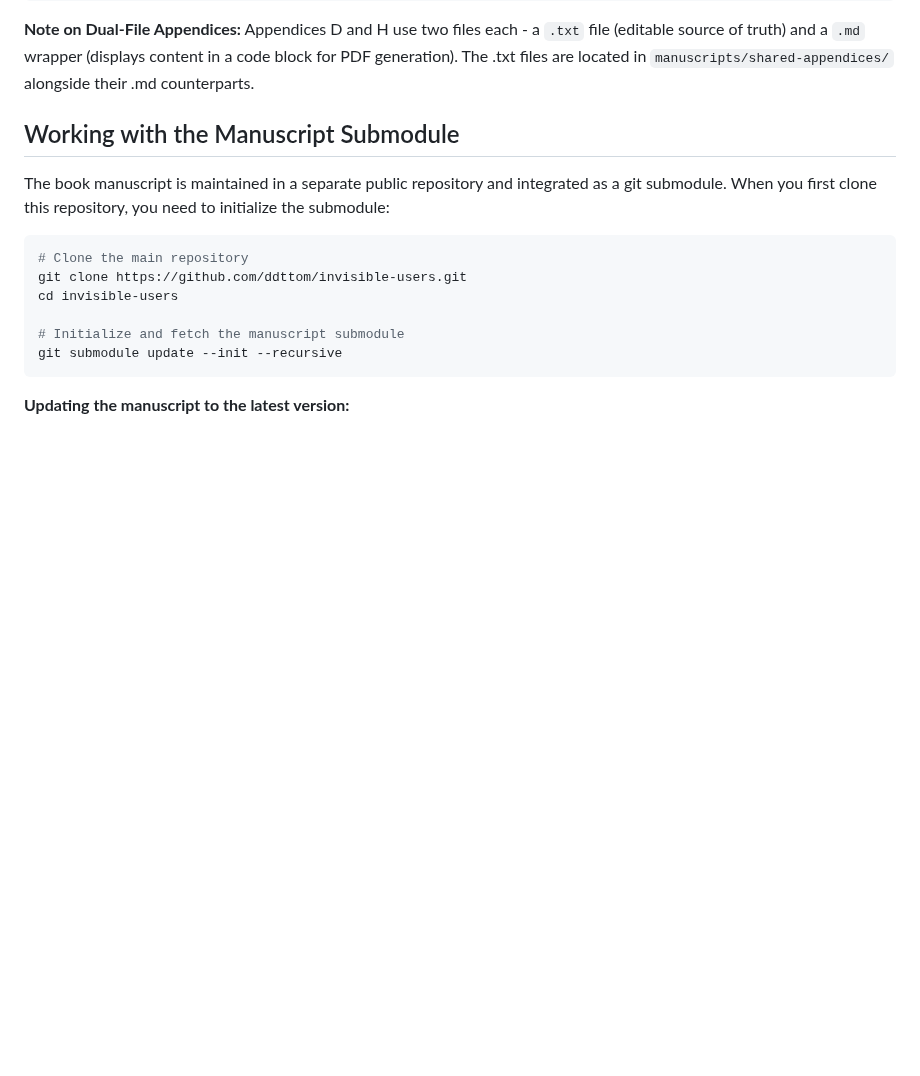
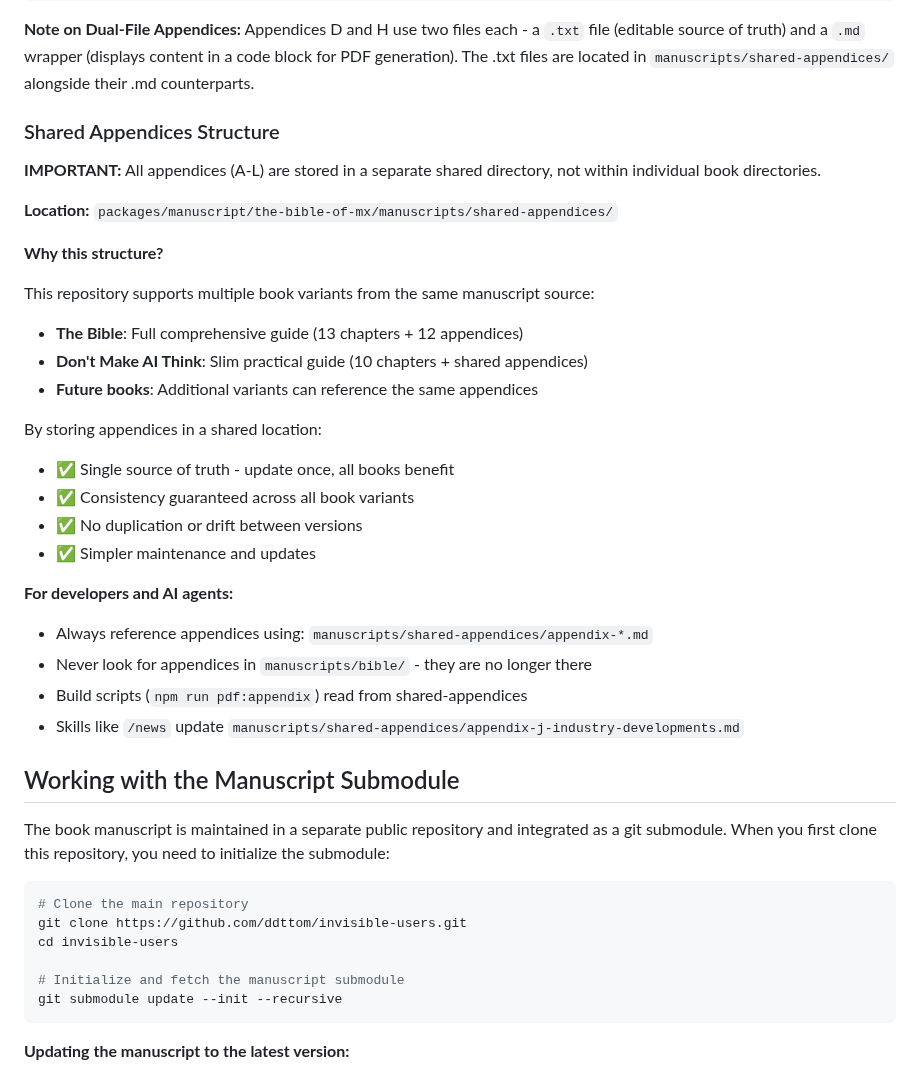
Before and after one commit to ddttom/invisible-users, a Markdown page: README.md, the part around the change. Rendered like a GitHub page; blank space fills up the shorter version.

Commit message:
Add comprehensive shared-appendices documentation to README.md
Added new "Shared Appendices Structure" section explaining:

- Location: manuscripts/shared-appendices/
- Purpose: Support multiple book variants (The Bible, Don't Make AI Think,
  future books) with shared appendices
- Benefits: Single source of truth, consistency, no duplication, simpler
  maintenance
- Usage guidance for developers and AI agents: where to find appendices,
  where NOT to look, how build scripts and skills use them

This ensures anyone working with the repository understands that
appendices are separate from individual book directories and shared
across all variants.

Co-Authored-By: Claude Sonnet 4.5 <noreply@anthropic.com>

````diff
--- a/README.md
+++ b/README.md
@@ -186,6 +186,34 @@ This ensures the book remains the single source of truth.
 ```
 
 **Note on Dual-File Appendices:** Appendices D and H use two files each - a `.txt` file (editable source of truth) and a `.md` wrapper (displays content in a code block for PDF generation). The .txt files are located in `manuscripts/shared-appendices/` alongside their .md counterparts.
+
+### Shared Appendices Structure
+
+**IMPORTANT:** All appendices (A-L) are stored in a separate shared directory, not within individual book directories.
+
+**Location:** `packages/manuscript/the-bible-of-mx/manuscripts/shared-appendices/`
+
+**Why this structure?**
+
+This repository supports multiple book variants from the same manuscript source:
+
+- **The Bible**: Full comprehensive guide (13 chapters + 12 appendices)
+- **Don't Make AI Think**: Slim practical guide (10 chapters + shared appendices)
+- **Future books**: Additional variants can reference the same appendices
+
+By storing appendices in a shared location:
+
+- ✅ Single source of truth - update once, all books benefit
+- ✅ Consistency guaranteed across all book variants
+- ✅ No duplication or drift between versions
+- ✅ Simpler maintenance and updates
+
+**For developers and AI agents:**
+
+- Always reference appendices using: `manuscripts/shared-appendices/appendix-*.md`
+- Never look for appendices in `manuscripts/bible/` - they are no longer there
+- Build scripts (`npm run pdf:appendix`) read from shared-appendices
+- Skills like `/news` update `manuscripts/shared-appendices/appendix-j-industry-developments.md`
 
 ## Working with the Manuscript Submodule
 
````
